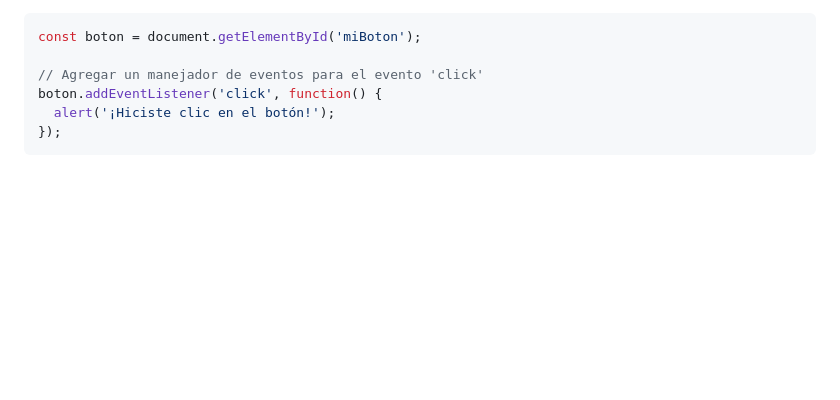
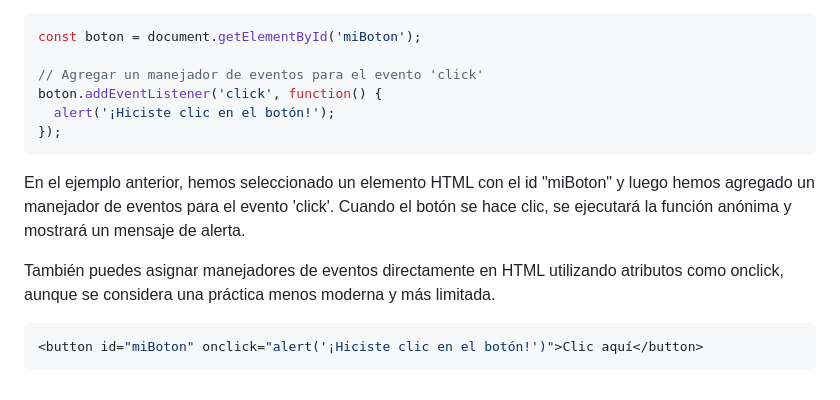
Before and after one commit to lazalajochy/javascript, a Markdown page: concepto/README.md, the part around the change. GitHub-like rendering; blank space fills up the shorter version.

````diff
--- a/concepto/README.md
+++ b/concepto/README.md
@@ -459,3 +459,11 @@ boton.addEventListener('click', function() {
   alert('¡Hiciste clic en el botón!');
 });
 ```
+
+En el ejemplo anterior, hemos seleccionado un elemento HTML con el id "miBoton" y luego hemos agregado un manejador de eventos para el evento 'click'. Cuando el botón se hace clic, se ejecutará la función anónima y mostrará un mensaje de alerta.
+
+También puedes asignar manejadores de eventos directamente en HTML utilizando atributos como onclick, aunque se considera una práctica menos moderna y más limitada.
+
+```javascript
+<button id="miBoton" onclick="alert('¡Hiciste clic en el botón!')">Clic aquí</button>
+```
````
